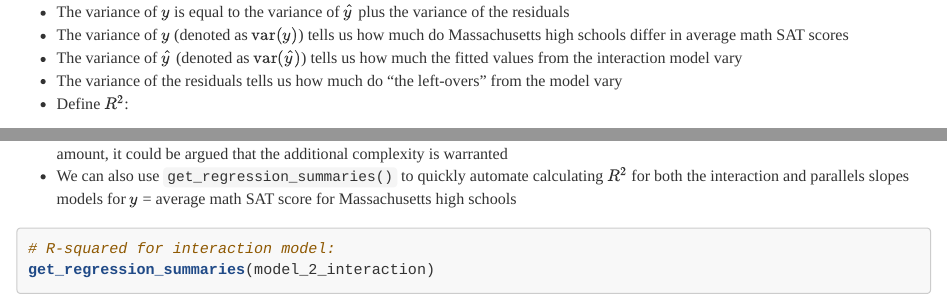
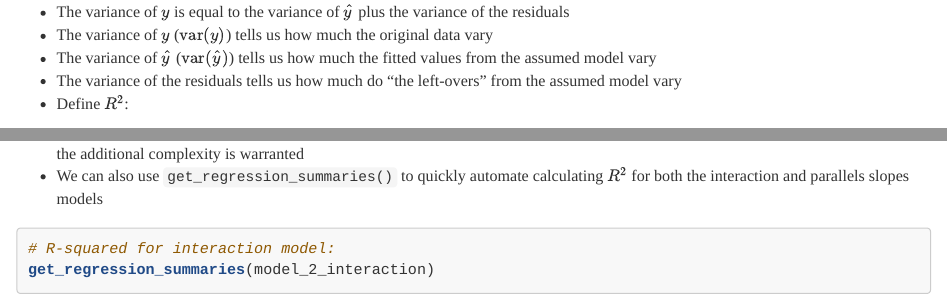
Before and after one commit to chang-ye-tu/r, an R Markdown document (reg_multi.Rmd): the page in a window 1100 px wide, from 5930 px down, and a second part further down, joined at a grey line. Rendered offline with R 4.5, knitr and Pandoc, with nearby package versions; some code elsewhere in the file could not run offline; common packages that the code uses without loading them are loaded.

Commit message:
update reg_multi

````diff
--- a/reg_multi.Rmd
+++ b/reg_multi.Rmd
@@ -434,9 +434,9 @@ get_regression_points(model_2_interaction) %>%
 ```
 
 - The variance of $y$ is equal to the variance of $\widehat{y}$ plus the variance of the residuals
-- The variance of $y$ (denoted as $\text{var}(y)$) tells us how much do Massachusetts high schools differ in average math SAT scores
-- The variance of $\widehat{y}$ (denoted as $\text{var}(\widehat{y})$) tells us how much the fitted values from the interaction model vary
-- The variance of the residuals tells us how much do "the left-overs" from the model vary
+- The variance of $y$ ($\text{var}(y)$) tells us how much the original data vary
+- The variance of $\widehat{y}$ ($\text{var}(\widehat{y})$) tells us how much the fitted values from the assumed model vary
+- The variance of the residuals tells us how much do "the left-overs" from the assumed model vary
 - Define $R^2$:
 $$
 R^2 = \frac{\text{var}(\widehat{y})}{\text{var}(y)}
@@ -496 +494,0 @@ bind_rows(variances_interaction, variances_parallel_slopes) %>%
-- We can also use `get_regression_summaries()` to quickly automate calculating $R^2$ for both the interaction and parallels slopes models for $y$ = average math SAT score for Massachusetts high schools
@@ -497,3 +496,4 @@ bind_rows(variances_interaction, variances_parallel_slopes) %>%
+- We can also use `get_regression_summaries()` to quickly automate calculating $R^2$ for both the interaction and parallels slopes models
 
 ```{r}
 # R-squared for interaction model:
````
Also changed, not shown: reg_multi.Rmd (9 more changed lines), 1 other file.
